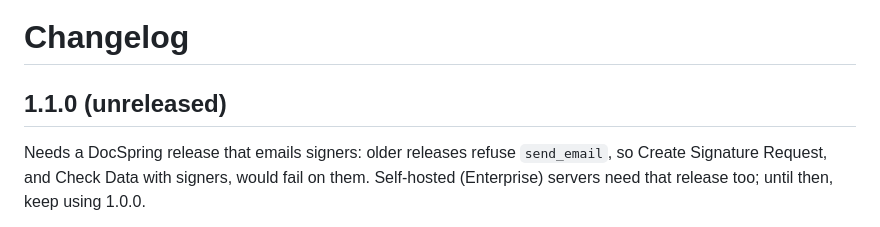
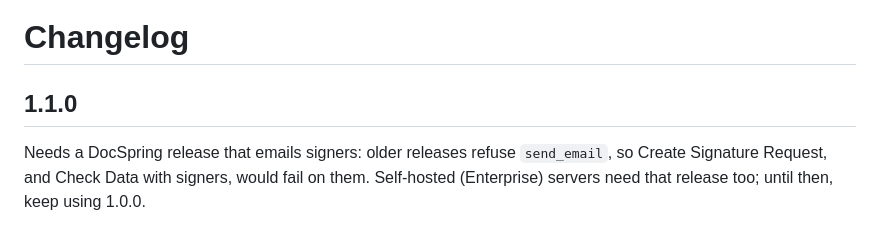
Before and after one commit to DocSpring/node-red_integration, a Markdown page: CHANGELOG.md, the part around the change. Rendered like a GitHub page.

Commit message:
The CHANGELOG's 1.1.0 heading drops "(unreleased)" [sc-6806]

```diff
--- a/CHANGELOG.md
+++ b/CHANGELOG.md
@@ -1,6 +1,6 @@
 # Changelog
 
-## 1.1.0 (unreleased)
+## 1.1.0
 
 Needs a DocSpring release that emails signers: older releases refuse `send_email`, so Create Signature Request, and
 Check Data with signers, would fail on them. Self-hosted (Enterprise) servers need that release too; until then, keep
```
